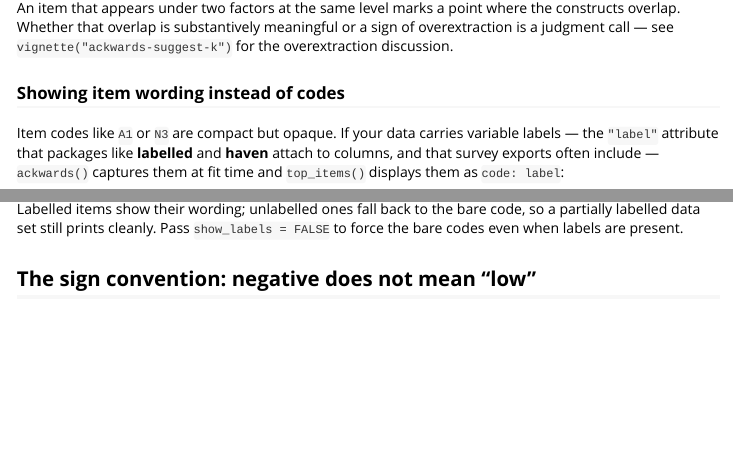
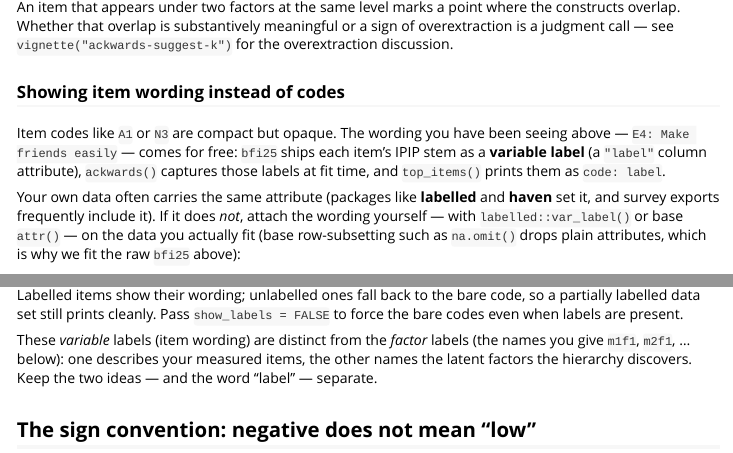
Before and after one commit to jmgirard/ackwards, an R Markdown document (vignettes/ackwards-interpret.Rmd): the page in a window 1100 px wide, from 1050 px down before the commit and from 1070 px down after it, so that both start at the same text, and a second part further down, joined at a grey line. Rendered offline with R 4.5, knitr and Pandoc, with nearby package versions; some code elsewhere in the file could not run offline; common packages that the code uses without loading them are loaded.

Commit message:
M49 Phase B: interpret vignette uses real bfi25 labels; vocab standardized
- Setup fits raw bfi25 with missing='listwise' so the built-in IPIP labels are
  captured; top_items() output now shows 'code: label' wording throughout.
- Drop the hand-faked bfi_lab demo (redundant now that bfi25 ships labels).
  Replace with: where the wording comes from (bfi25's variable labels) + how to
  attach your own via labelled::var_label() or attr() on the data you fit (with
  the na.omit-strips-attributes caveat).
- Standardize vocabulary: 'variable labels' (item wording) vs 'factor labels'
  (names for m{k}f{j}) are explicitly distinguished so the overloaded word
  'label' stops blurring. Prose bfi -> bfi25 references fixed.

Co-Authored-By: Claude Opus 4.8 <noreply@anthropic.com>

````diff
--- a/vignettes/ackwards-interpret.Rmd
+++ b/vignettes/ackwards-interpret.Rmd
@@ -80,24 +81,34 @@
 
 ### Showing item wording instead of codes
 
-Item codes like `A1` or `N3` are compact but opaque. If your data carries
-variable labels — the `"label"` attribute that packages like **labelled** and
-**haven** attach to columns, and that survey exports often include — `ackwards()`
-captures them at fit time and `top_items()` displays them as `code: label`:
+Item codes like `A1` or `N3` are compact but opaque. The wording you have been
+seeing above — `E4: Make friends easily` — comes for free: `bfi25` ships each
+item's IPIP stem as a **variable label** (a `"label"` column attribute),
+`ackwards()` captures those labels at fit time, and `top_items()` prints them as
+`code: label`.
 
-```{r labels}
-bfi_lab <- bfi
-attr(bfi_lab$A1, "label") <- "Am indifferent to the feelings of others"
-attr(bfi_lab$A2, "label") <- "Inquire about others' well-being"
-attr(bfi_lab$A3, "label") <- "Know how to comfort others"
+Your own data often carries the same attribute (packages like **labelled** and
+**haven** set it, and survey exports frequently include it). If it does *not*,
+attach the wording yourself — with `labelled::var_label()` or base `attr()` — on
+the data you actually fit (base row-subsetting such as `na.omit()` drops plain
+attributes, which is why we fit the raw `bfi25` above):
 
-x_lab <- ackwards(bfi_lab, k_max = 5, cor = "polychoric")
-top_items(x_lab, level = 5, cut = 0.5)
+```{r own-labels, eval = FALSE}
+# tidyverse idiom:
+labelled::var_label(my_data$item1) <- "Full wording of item 1"
+
+# or base R, no extra package:
+attr(my_data$item1, "label") <- "Full wording of item 1"
 ```
 
 Labelled items show their wording; unlabelled ones fall back to the bare code, so
 a partially labelled data set still prints cleanly. Pass `show_labels = FALSE` to
 force the bare codes even when labels are present.
+
+These *variable* labels (item wording) are distinct from the *factor* labels
+(the names you give `m1f1`, `m2f1`, … below): one describes your measured items,
+the other names the latent factors the hierarchy discovers. Keep the two ideas —
+and the word "label" — separate.
 
 ## The sign convention: negative does not mean "low"
 
````
Also changed, not shown: vignettes/ackwards-interpret.Rmd (9 more changed lines).
